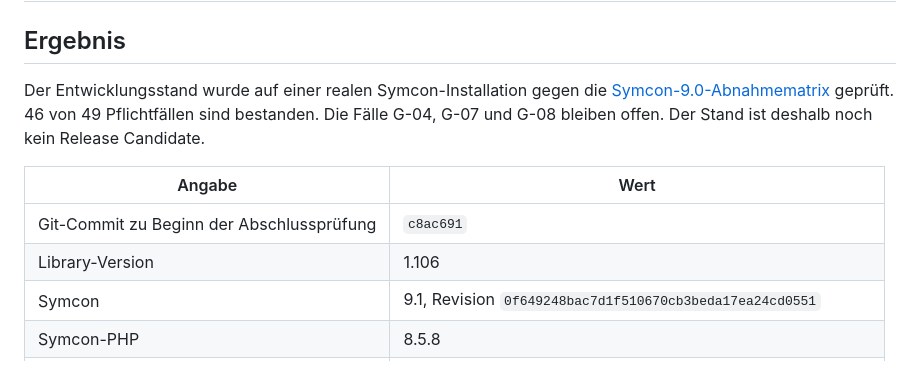
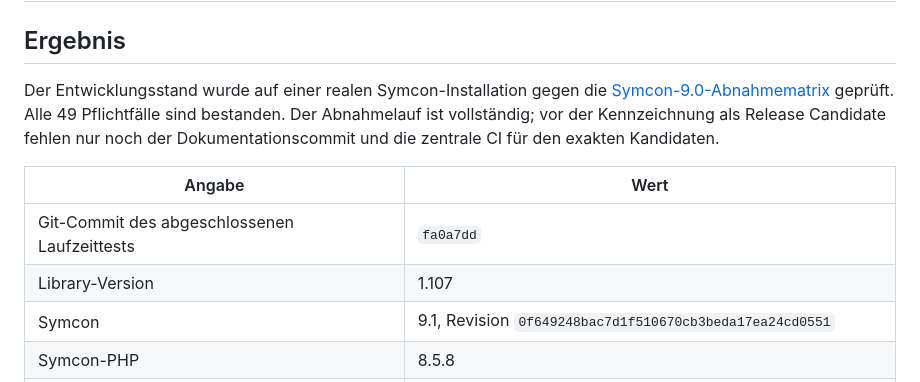
Before and after one commit to Burki24/OpenHomeAlarm, a Markdown page: docs/acceptance-results/2026-08-24-symcon-9.1.md, the part around one of its changes. GitHub-like rendering.

```diff
--- a/docs/acceptance-results/2026-08-24-symcon-9.1.md
+++ b/docs/acceptance-results/2026-08-24-symcon-9.1.md
@@ -3,14 +3,15 @@
 ## Ergebnis
 
 Der Entwicklungsstand wurde auf einer realen Symcon-Installation gegen die
-[Symcon-9.0-Abnahmematrix](../SYMCON_9_ACCEPTANCE.md) geprüft. 46 von 49
-Pflichtfällen sind bestanden. Die Fälle G-04, G-07 und G-08 bleiben offen.
-Der Stand ist deshalb noch kein Release Candidate.
+[Symcon-9.0-Abnahmematrix](../SYMCON_9_ACCEPTANCE.md) geprüft. Alle 49
+Pflichtfälle sind bestanden. Der Abnahmelauf ist vollständig; vor der
+Kennzeichnung als Release Candidate fehlen nur noch der Dokumentationscommit
+und die zentrale CI für den exakten Kandidaten.
 
 | Angabe | Wert |
 | --- | --- |
-| Git-Commit zu Beginn der Abschlussprüfung | `c8ac691` |
-| Library-Version | 1.106 |
+| Git-Commit des abgeschlossenen Laufzeittests | `fa0a7dd` |
+| Library-Version | 1.107 |
 | Symcon | 9.1, Revision `0f649248bac7d1f510670cb3beda17ea24cd0551` |
 | Symcon-PHP | 8.5.8 |
 | Plattform | Windows amd64 |
```
Also changed, not shown: other parts of docs/acceptance-results/2026-08-24-symcon-9.1.md (+28 -12 lines), docs/SYMCON_9_ACCEPTANCE.md (+4 -4 lines).
